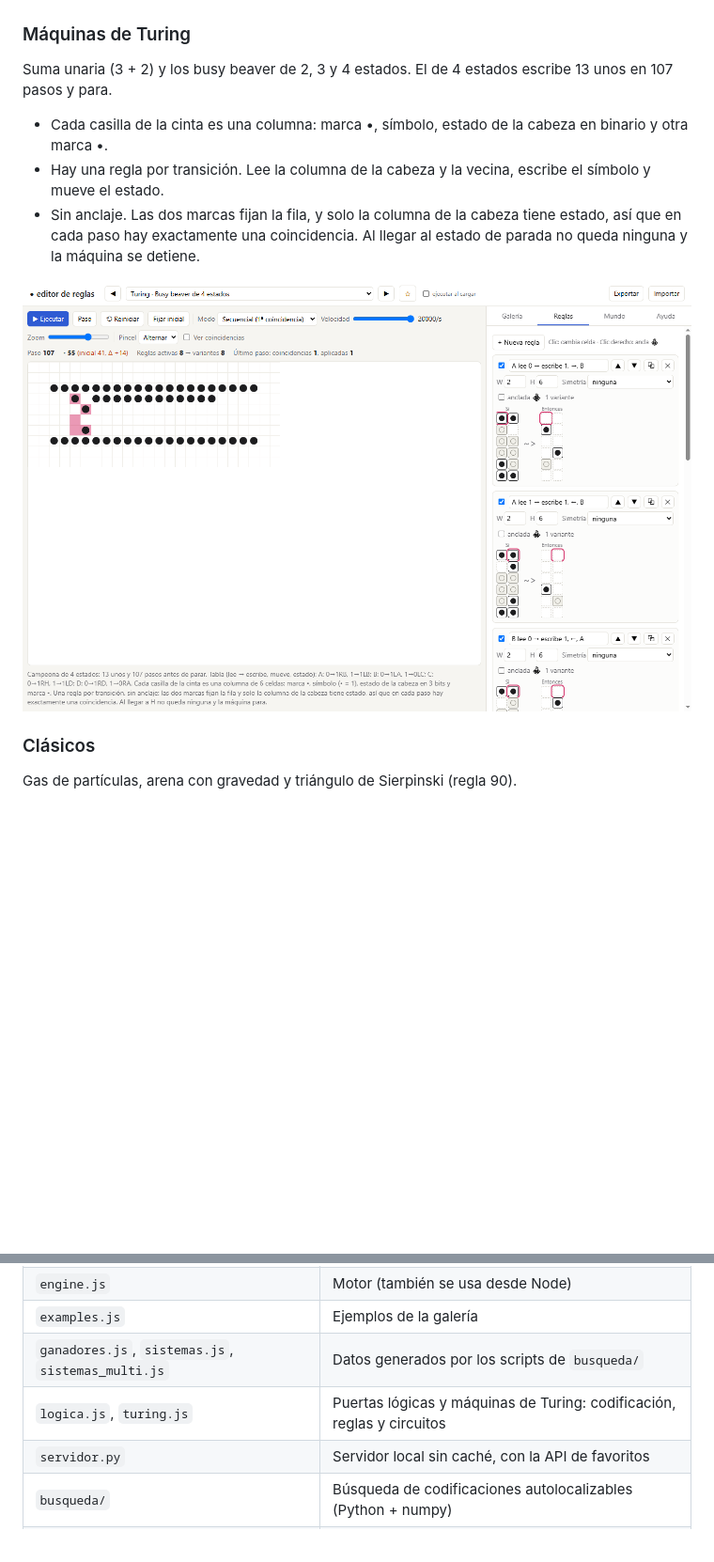
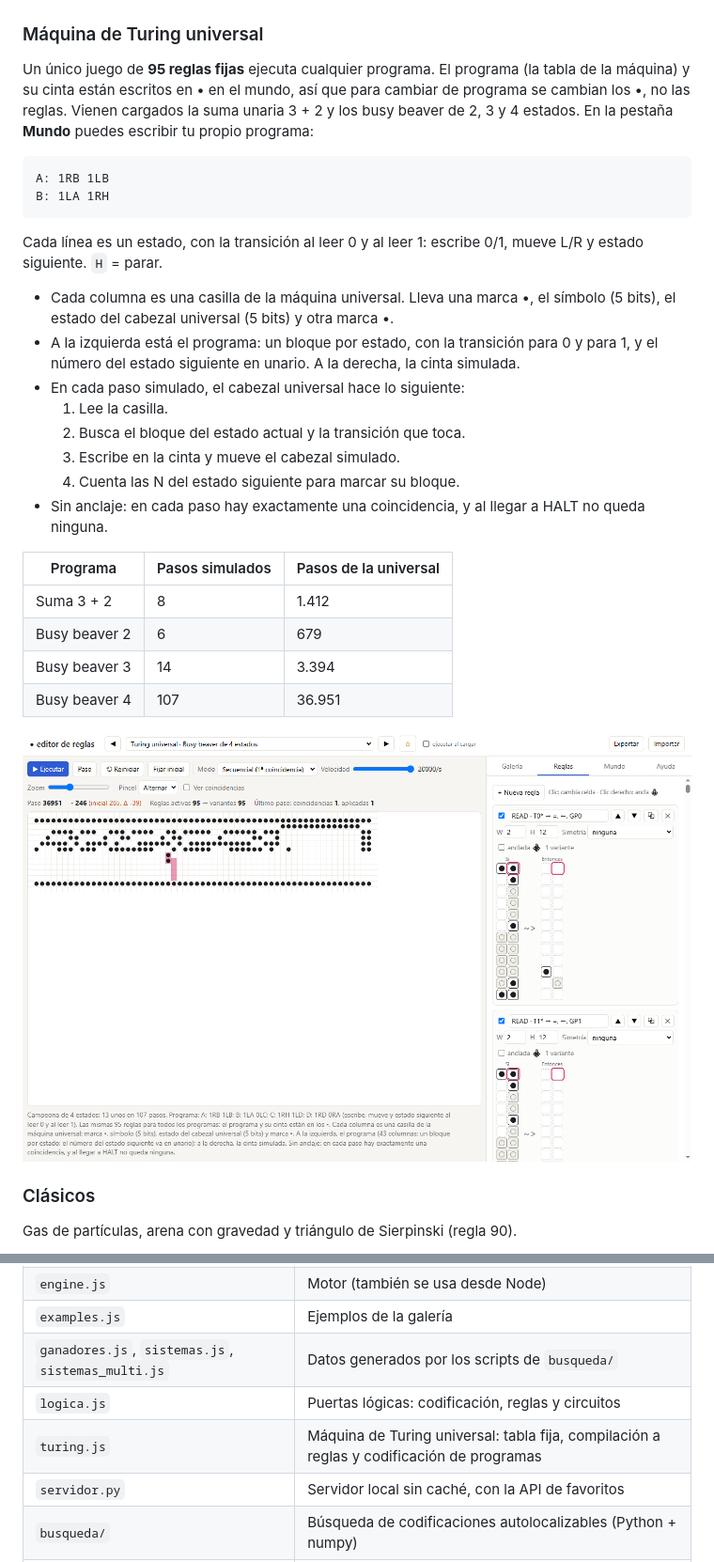
Before and after one commit to carlshue/lenguaje-punto, a Markdown page: README.md, 2 parts joined by grey strips. Shown at 94% size. GitHub-like rendering; pictures changed too: docs/capturas/turing-bb4.png; blank space fills up the shorter version.

````diff
--- a/README.md
+++ b/README.md
@@ -54,15 +54,34 @@ AND, OR, XOR, NAND, NOR, XNOR y NOT como reglas, y con ellas un semisumador y un
 |---|---|
 | ![Tablas de verdad](docs/capturas/logica-tablas.png) | ![Sumador completo](docs/capturas/logica-sumador.png) |
 
-### Máquinas de Turing
+### Máquina de Turing universal
 
-Suma unaria (3 + 2) y los busy beaver de 2, 3 y 4 estados. El de 4 estados escribe 13 unos en 107 pasos y para.
+Un único juego de **95 reglas fijas** ejecuta cualquier programa. El programa (la tabla de la máquina) y su cinta están escritos en • en el mundo, así que para cambiar de programa se cambian los •, no las reglas. Vienen cargados la suma unaria 3 + 2 y los busy beaver de 2, 3 y 4 estados. En la pestaña **Mundo** puedes escribir tu propio programa:
 
-- Cada casilla de la cinta es una columna: marca •, símbolo, estado de la cabeza en binario y otra marca •.
-- Hay una regla por transición. Lee la columna de la cabeza y la vecina, escribe el símbolo y mueve el estado.
-- Sin anclaje. Las dos marcas fijan la fila, y solo la columna de la cabeza tiene estado, así que en cada paso hay exactamente una coincidencia. Al llegar al estado de parada no queda ninguna y la máquina se detiene.
+```
+A: 1RB 1LB
+B: 1LA 1RH
+```
 
-![Busy beaver de 4 estados al parar, con sus reglas](docs/capturas/turing-bb4.png)
+Cada línea es un estado, con la transición al leer 0 y al leer 1: escribe 0/1, mueve L/R y estado siguiente. `H` = parar.
+
+- Cada columna es una casilla de la máquina universal. Lleva una marca •, el símbolo (5 bits), el estado del cabezal universal (5 bits) y otra marca •.
+- A la izquierda está el programa: un bloque por estado, con la transición para 0 y para 1, y el número del estado siguiente en unario. A la derecha, la cinta simulada.
+- En cada paso simulado, el cabezal universal hace lo siguiente:
+  1. Lee la casilla.
+  2. Busca el bloque del estado actual y la transición que toca.
+  3. Escribe en la cinta y mueve el cabezal simulado.
+  4. Cuenta las N del estado siguiente para marcar su bloque.
+- Sin anclaje: en cada paso hay exactamente una coincidencia, y al llegar a HALT no queda ninguna.
+
+| Programa | Pasos simulados | Pasos de la universal |
+|---|---|---|
+| Suma 3 + 2 | 8 | 1.412 |
+| Busy beaver 2 | 6 | 679 |
+| Busy beaver 3 | 14 | 3.394 |
+| Busy beaver 4 | 107 | 36.951 |
+
+![La máquina universal tras ejecutar el busy beaver de 4 estados, con sus reglas](docs/capturas/turing-bb4.png)
 
 ### Clásicos
 
@@ -103,7 +122,8 @@ Con reglas que miran el bloque actual y el destino completos, no anclar sale gra
 | `engine.js` | Motor (también se usa desde Node) |
 | `examples.js` | Ejemplos de la galería |
 | `ganadores.js`, `sistemas.js`, `sistemas_multi.js` | Datos generados por los scripts de `busqueda/` |
-| `logica.js`, `turing.js` | Puertas lógicas y máquinas de Turing: codificación, reglas y circuitos |
+| `logica.js` | Puertas lógicas: codificación, reglas y circuitos |
+| `turing.js` | Máquina de Turing universal: tabla fija, compilación a reglas y codificación de programas |
 | `servidor.py` | Servidor local sin caché, con la API de favoritos |
 | `busqueda/` | Búsqueda de codificaciones autolocalizables (Python + numpy) |
 | `busqueda/hormiga/` | Hormiga con el mínimo de reglas y hormiga sin red |
````
Also changed, not shown: other parts of README.md (+1 -1 lines), CLAUDE.md (+12 -7 lines), 6 other files.
